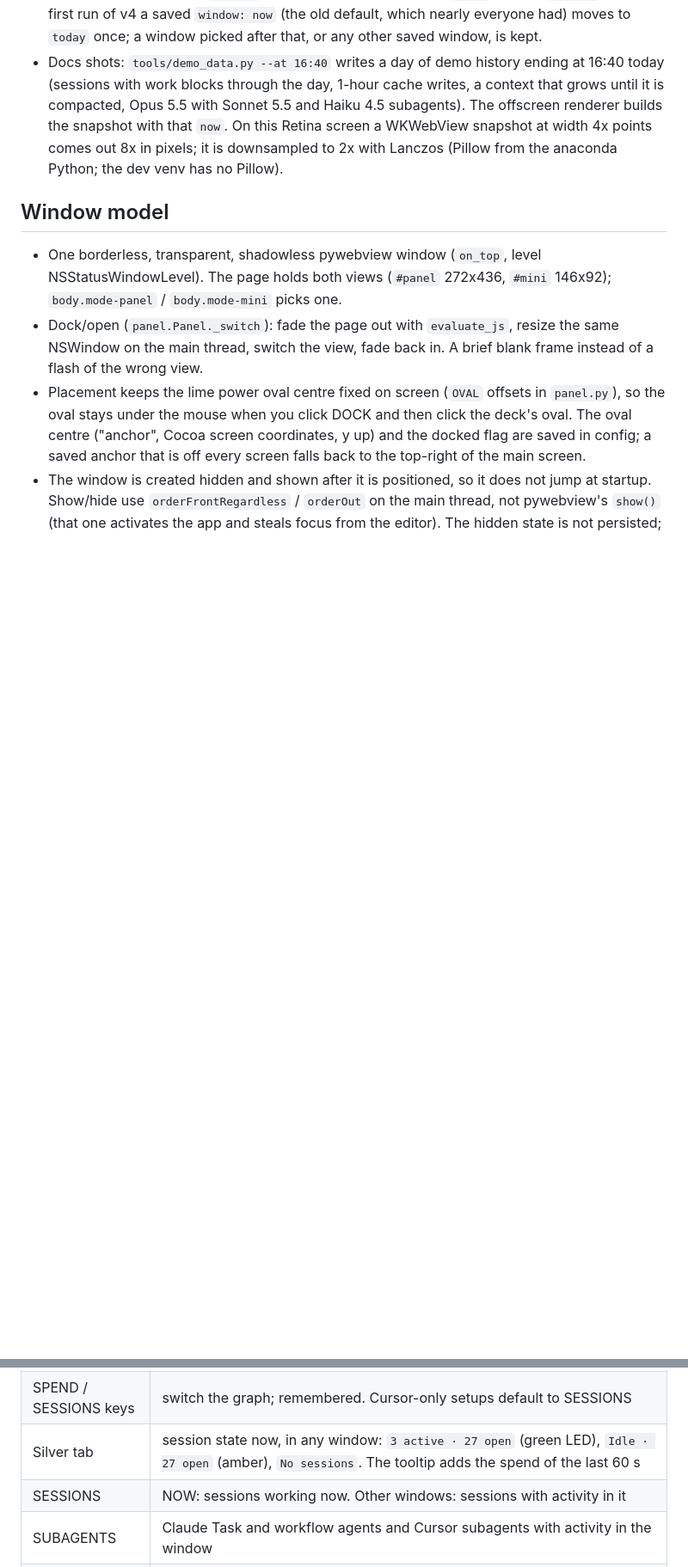
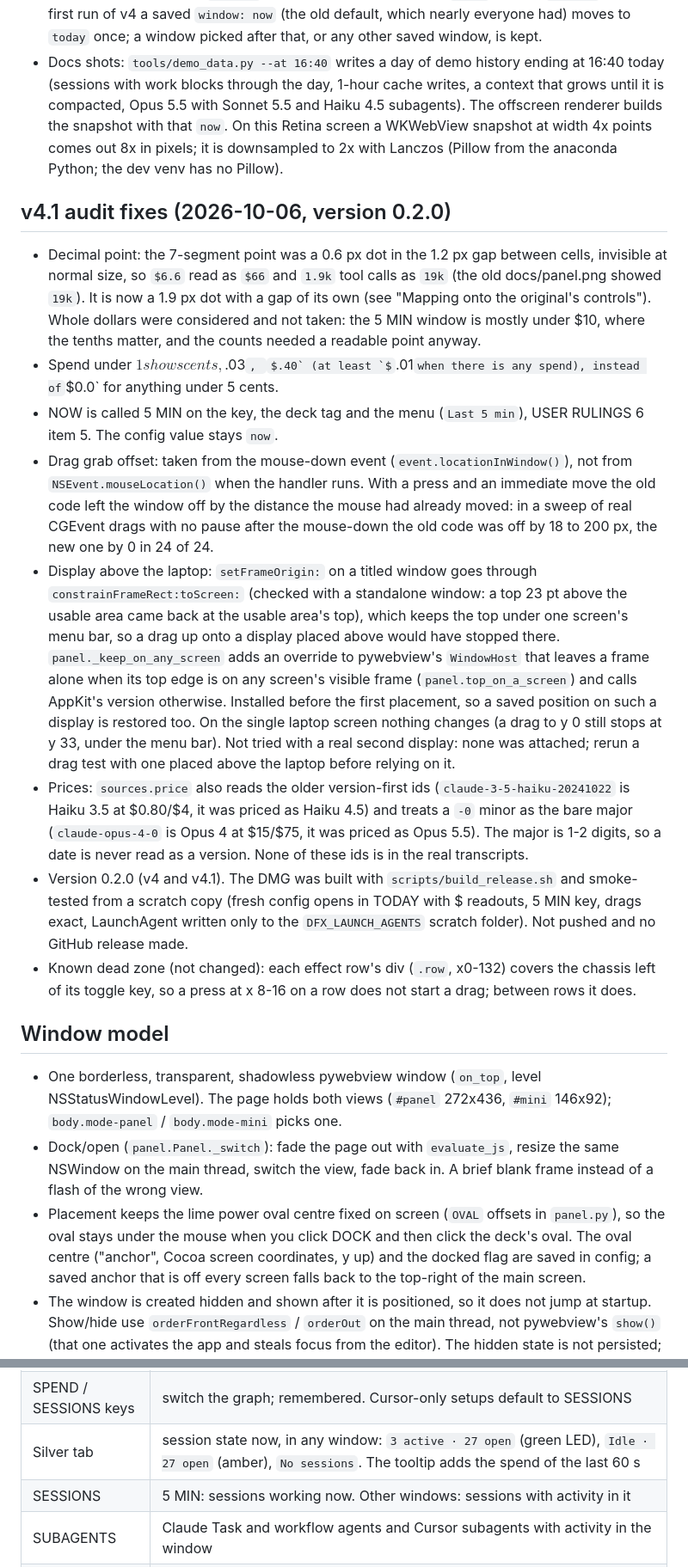
Before and after one commit to orenyomtov/dfx-agent-enhancer, a Markdown page: NOTES.md, 2 parts joined by grey strips. Shown at 86% size. Drawn GitHub-style; some formulas as TeX source; blank space fills up the shorter version.

```diff
--- a/NOTES.md
+++ b/NOTES.md
@@ -50,6 +50,17 @@ The user reported: dragging jumps the window to the top of the screen; TODAY sho
 - Default window TODAY: `build()` and the controller default to `today`. Config `version` 2: on the first run of v4 a saved `window: now` (the old default, which nearly everyone had) moves to `today` once; a window picked after that, or any other saved window, is kept.
 - Docs shots: `tools/demo_data.py --at 16:40` writes a day of demo history ending at 16:40 today (sessions with work blocks through the day, 1-hour cache writes, a context that grows until it is compacted, Opus 5.5 with Sonnet 5.5 and Haiku 4.5 subagents). The offscreen renderer builds the snapshot with that `now`. On this Retina screen a WKWebView snapshot at width 4x points comes out 8x in pixels; it is downsampled to 2x with Lanczos (Pillow from the anaconda Python; the dev venv has no Pillow).
 
+## v4.1 audit fixes (2026-10-06, version 0.2.0)
+
+- Decimal point: the 7-segment point was a 0.6 px dot in the 1.2 px gap between cells, invisible at normal size, so `$6.6` read as `$66` and `1.9k` tool calls as `19k` (the old docs/panel.png showed `19k`). It is now a 1.9 px dot with a gap of its own (see "Mapping onto the original's controls"). Whole dollars were considered and not taken: the 5 MIN window is mostly under $10, where the tenths matter, and the counts needed a readable point anyway.
+- Spend under $1 shows cents, `$.03`, `$.40` (at least `$.01` when there is any spend), instead of `$0.0` for anything under 5 cents.
+- NOW is called 5 MIN on the key, the deck tag and the menu (`Last 5 min`), USER RULINGS 6 item 5. The config value stays `now`.
+- Drag grab offset: taken from the mouse-down event (`event.locationInWindow()`), not from `NSEvent.mouseLocation()` when the handler runs. With a press and an immediate move the old code left the window off by the distance the mouse had already moved: in a sweep of real CGEvent drags with no pause after the mouse-down the old code was off by 18 to 200 px, the new one by 0 in 24 of 24.
+- Display above the laptop: `setFrameOrigin:` on a titled window goes through `constrainFrameRect:toScreen:` (checked with a standalone window: a top 23 pt above the usable area came back at the usable area's top), which keeps the top under one screen's menu bar, so a drag up onto a display placed above would have stopped there. `panel._keep_on_any_screen` adds an override to pywebview's `WindowHost` that leaves a frame alone when its top edge is on any screen's visible frame (`panel.top_on_a_screen`) and calls AppKit's version otherwise. Installed before the first placement, so a saved position on such a display is restored too. On the single laptop screen nothing changes (a drag to y 0 still stops at y 33, under the menu bar). Not tried with a real second display: none was attached; rerun a drag test with one placed above the laptop before relying on it.
+- Prices: `sources.price` also reads the older version-first ids (`claude-3-5-haiku-20241022` is Haiku 3.5 at $0.80/$4, it was priced as Haiku 4.5) and treats a `-0` minor as the bare major (`claude-opus-4-0` is Opus 4 at $15/$75, it was priced as Opus 5.5). The major is 1-2 digits, so a date is never read as a version. None of these ids is in the real transcripts.
+- Version 0.2.0 (v4 and v4.1). The DMG was built with `scripts/build_release.sh` and smoke-tested from a scratch copy (fresh config opens in TODAY with $ readouts, 5 MIN key, drags exact, LaunchAgent written only to the `DFX_LAUNCH_AGENTS` scratch folder). Not pushed and no GitHub release made.
+- Known dead zone (not changed): each effect row's div (`.row`, x0-132) covers the chassis left of its toggle key, so a press at x 8-16 on a row does not start a drag; between rows it does.
+
 ## Window model
 
 - One borderless, transparent, shadowless pywebview window (`on_top`, level NSStatusWindowLevel). The page holds both views (`#panel` 272x436, `#mini` 146x92); `body.mode-panel` / `body.mode-mini` picks one.
@@ -224,7 +235,7 @@ The time window is picked with NOW (5 min), 1H, TODAY (the default: local midnig
 | Bar tooltip | the bar's time range and its value: `$46.96 · $28/h` and its output tokens, `no spend`, `Cursor activity, no usage data`, `4 sessions active`. It sits at the top of the plot and moves beside a tall bar, so it never hides the bar it describes |
 | SPEND / SESSIONS keys | switch the graph; remembered. Cursor-only setups default to SESSIONS |
 | Silver tab | session state now, in any window: `3 active · 27 open` (green LED), `Idle · 27 open` (amber), `No sessions`. The tooltip adds the spend of the last 60 s |
-| SESSIONS | NOW: sessions working now. Other windows: sessions with activity in it |
+| SESSIONS | 5 MIN: sessions working now. Other windows: sessions with activity in it |
 | SUBAGENTS | Claude Task and workflow agents and Cursor subagents with activity in the window |
 | SPEND | approximate spend in the window at API list prices (`--` when only Cursor was active: it reports no usage). The tooltip has the output tokens and the model shares |
 | TOOL CALLS | tool calls in the window (blocks Claude Code replays when a session resumes are not counted again) |
```
Also changed, not shown: other parts of NOTES.md (+8 -8 lines), README.md (+1 -1 lines), docs/og.png, docs/panel.png, 10 other files.
